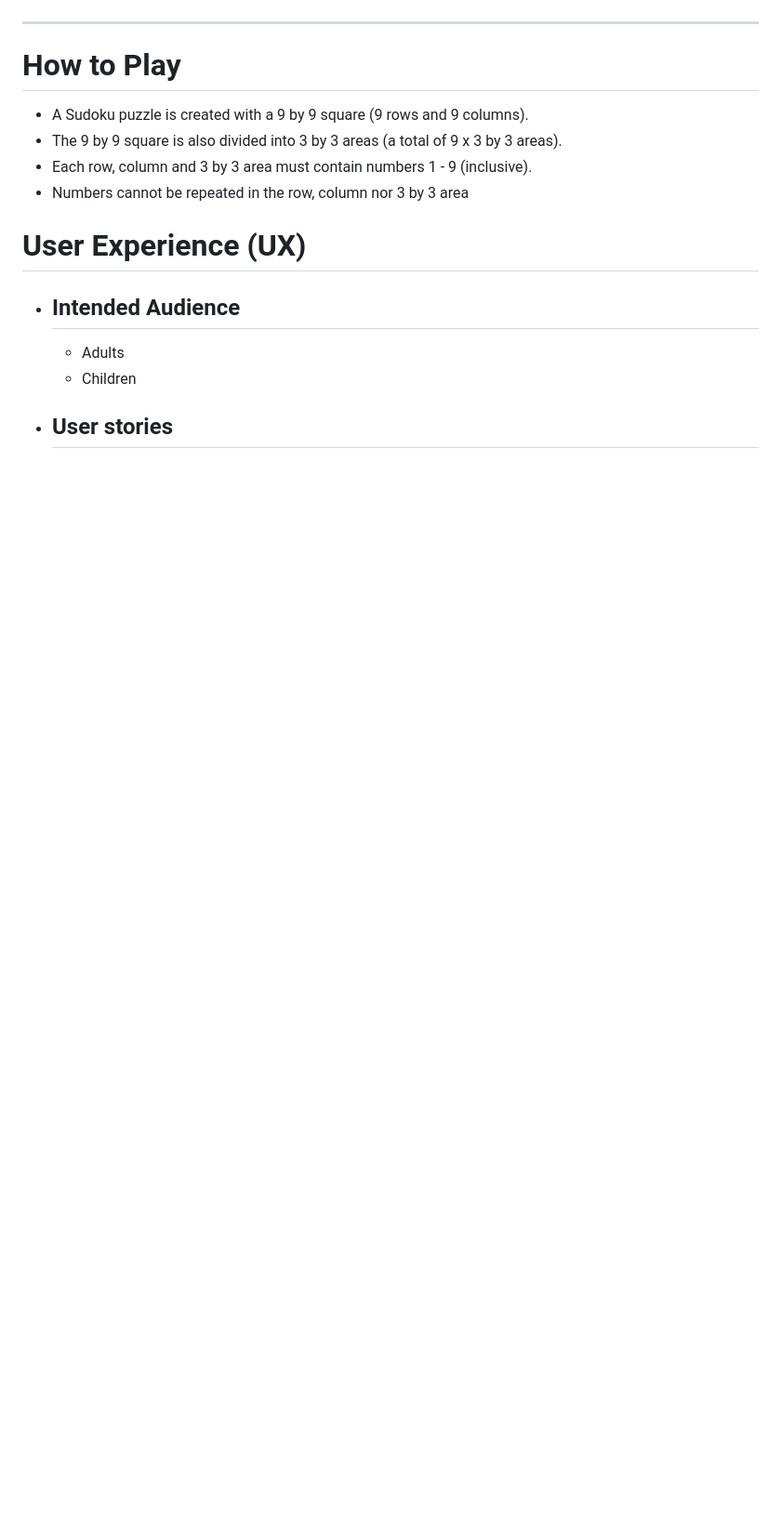
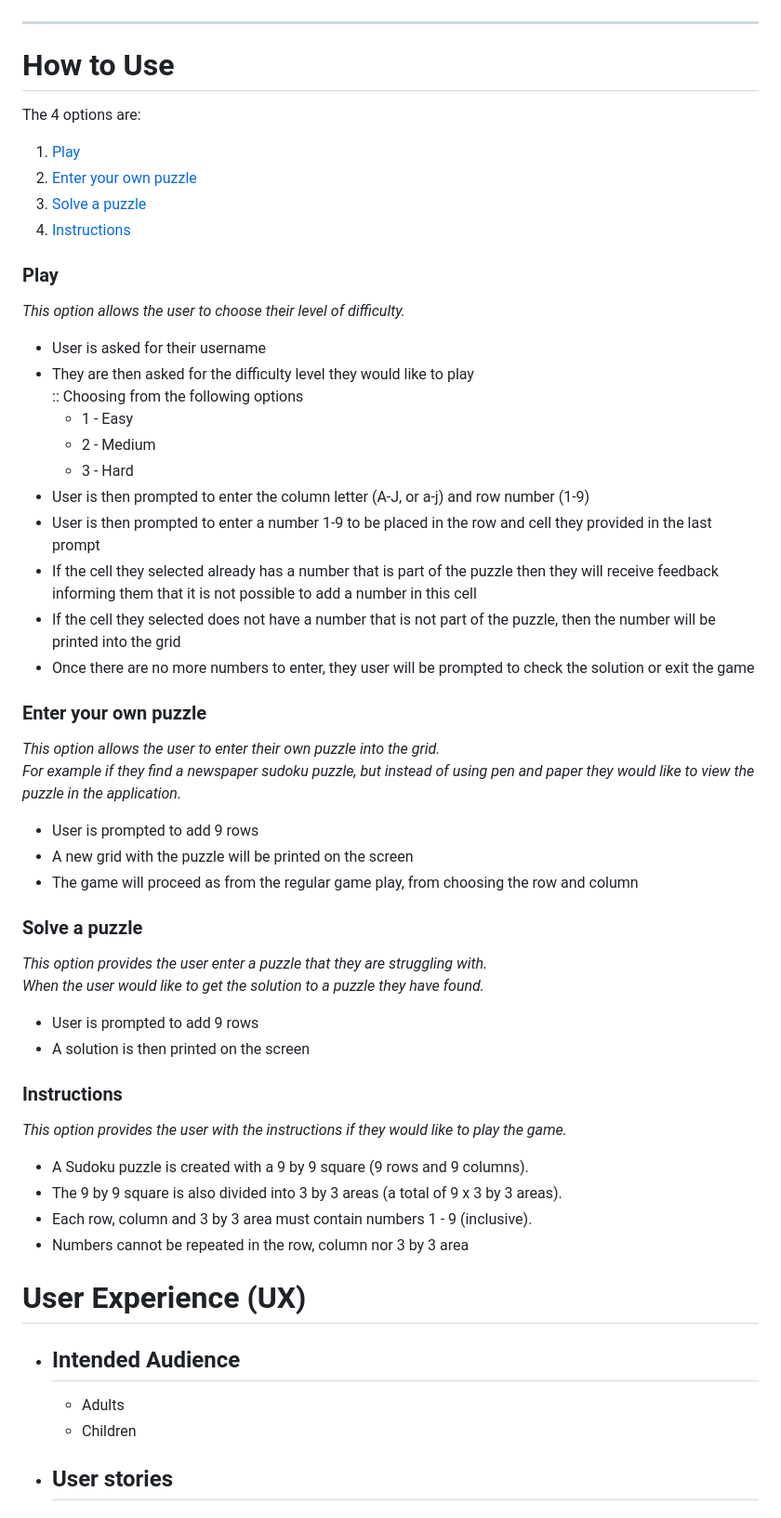
Before and after one commit to halfpintutopia/sudoku, a Markdown page: README.md, the part around the change printed below. Shown: that part at 93% size. Drawn GitHub-style; blank space fills up the shorter version.

Commit message:
Add instructions to README

```diff
--- a/README.md
+++ b/README.md
@@ -47,16 +52,60 @@ My partner's mother, Andrea Tschudi, really enjoys puzzles such as [Doplo](https
 
 ---
 
-# How to Play
-- A Sudoku puzzle is created with a 9 by 9 square (9 rows and 9 columns).
-- The 9 by 9 square is also divided into 3 by 3 areas (a total of 9 x 3 by 3 areas).
-- Each row, column and 3 by 3 area must contain numbers 1 - 9 (inclusive).
-- Numbers cannot be repeated in the row, column nor 3 by 3 area
+# How to Use
+
+The 4 options are:
+1. [Play](#play)
+2. [Enter your own puzzle](#enter-your-own-puzzle)
+3. [Solve a puzzle](#solve-a-puzzle)
+4. [Instructions](#instructions)
+
+### Play
+
+*This option allows the user to choose their level of difficulty.*
+
+* User is asked for their username
+* They are then asked for the difficulty level they would like to play<br>
+    :: Choosing from the following options<br>
+  * 1 - Easy
+  * 2 - Medium
+  * 3 - Hard
+* User is then prompted to enter the column letter (A-J, or a-j) and row number (1-9)
+* User is then prompted to enter a number 1-9 to be placed in the row and cell they provided in the last prompt
+* If the cell they selected already has a number that is part of the puzzle then they will receive feedback informing them that it is not possible to add a number in this cell
+* If the cell they selected does not have a number that is not part of the puzzle, then the number will be printed into the grid
+* Once there are no more numbers to enter, they user will be prompted to check the solution or exit the game
+
+### Enter your own puzzle
+
+*This option allows the user to enter their own puzzle into the grid.*<br>
+*For example if they find a newspaper sudoku puzzle, but instead of using pen and paper they would like to view the puzzle in the application.*
+
+* User is prompted to add 9 rows
+* A new grid with the puzzle will be printed on the screen
+* The game will proceed as from the regular game play, from choosing the row and column
+
+### Solve a puzzle
+
+*This option provides the user enter a puzzle that they are struggling with.*<br>
+*When the user would like to get the solution to a puzzle they have found.*
+
+* User is prompted to add 9 rows
+* A solution is then printed on the screen
+
+### Instructions
+
+*This option provides the user with the instructions if they would like to play the game.*
+
+* A Sudoku puzzle is created with a 9 by 9 square (9 rows and 9 columns).
+* The 9 by 9 square is also divided into 3 by 3 areas (a total of 9 x 3 by 3 areas).
+* Each row, column and 3 by 3 area must contain numbers 1 - 9 (inclusive).
+* Numbers cannot be repeated in the row, column nor 3 by 3 area
 
 # User Experience (UX)
 
 * ## Intended Audience
-  * Adults
-  * Children
+    * Adults
+    * Children
 
 * ## User stories
```
Also changed, not shown: other parts of README.md (+77 -45 lines).
